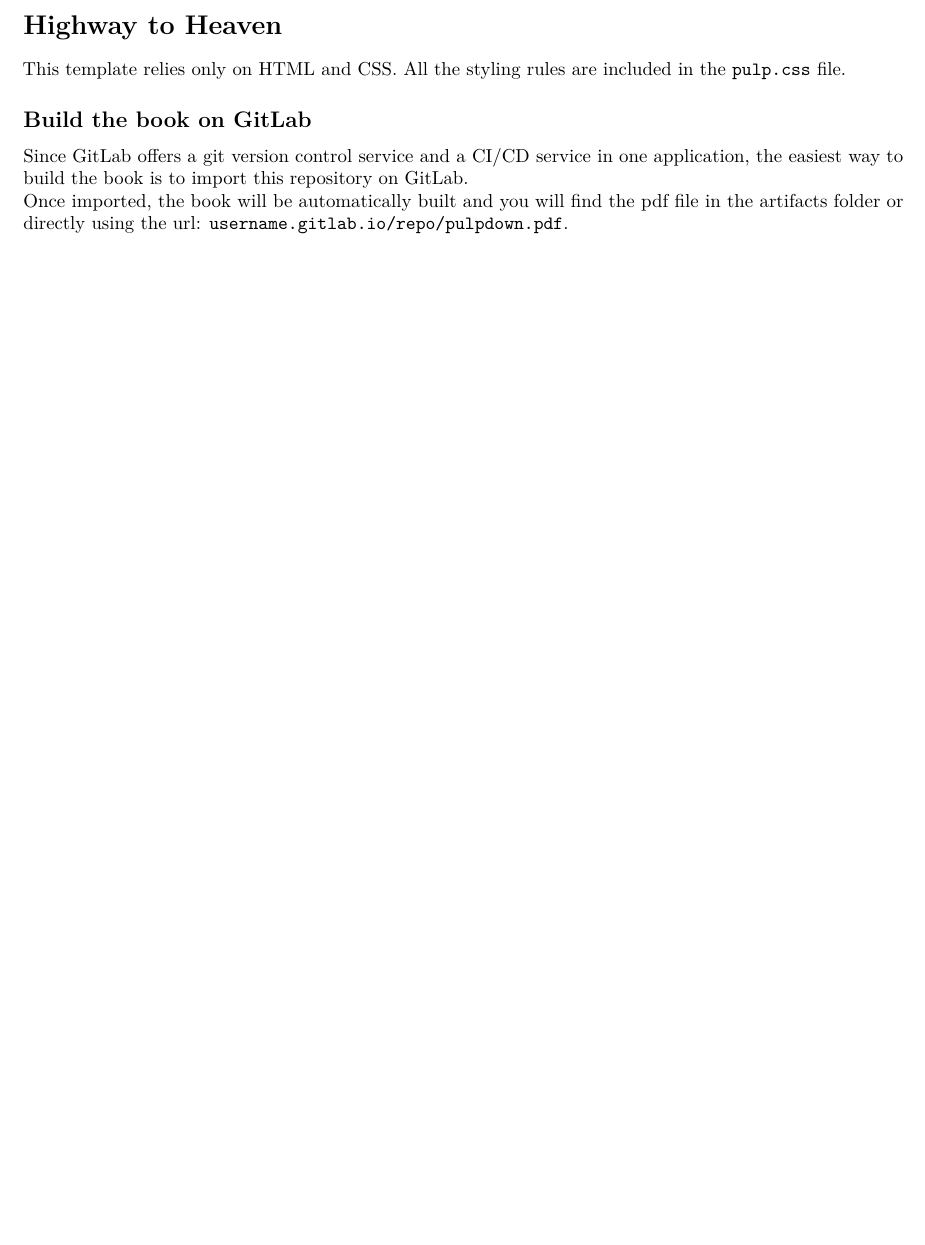
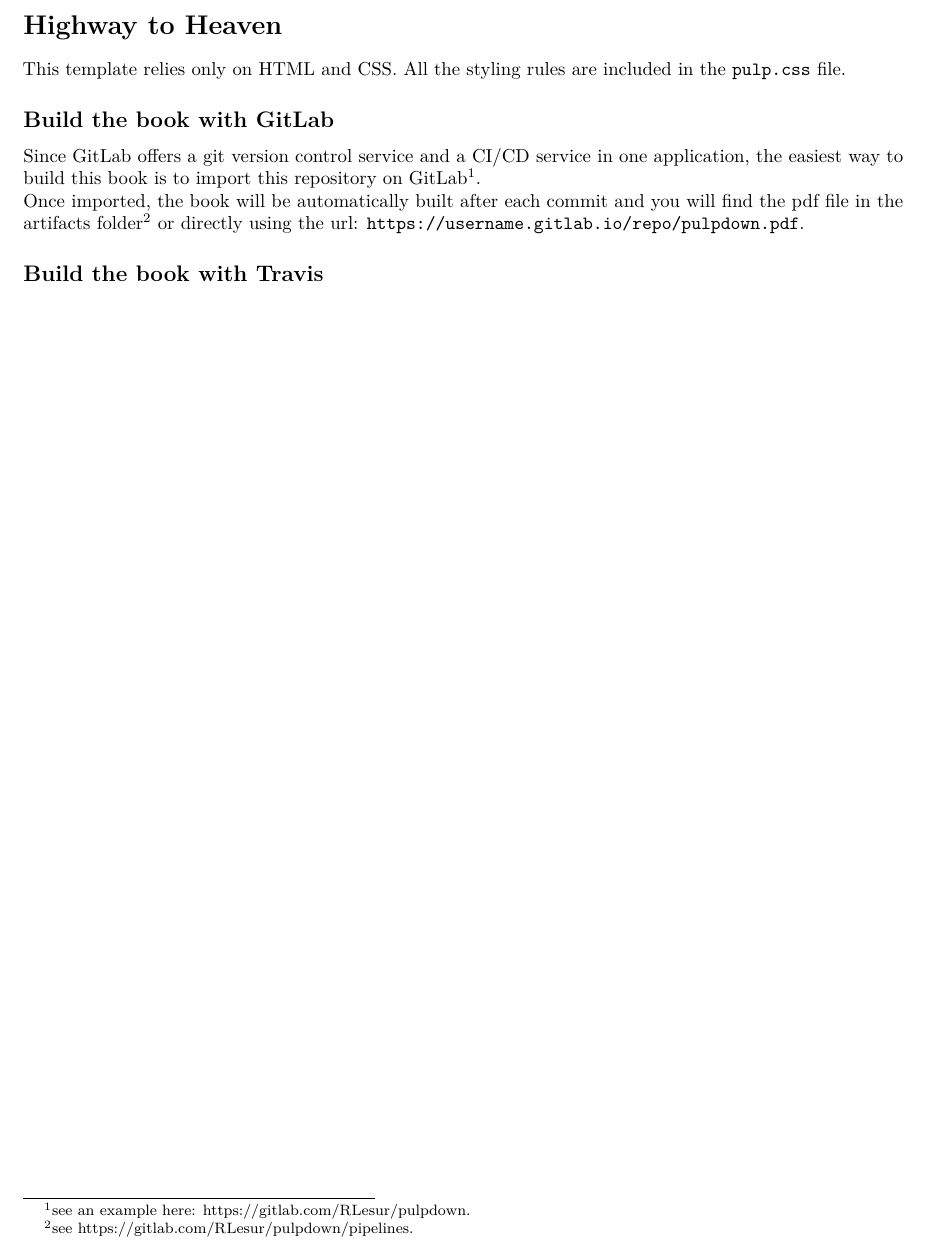
Before and after one commit to RLesur/pulpdown, an R Markdown document (01-heaven.Rmd): part of the page, cut so that both start at the same text, the shorter picture padded with empty space. Rendered offline with R 4.5, knitr and Pandoc, then LaTeX, with nearby package versions; drawn as R Markdown's standard PDF in place of the format the file asks for.

Commit message:
update gitlab

```diff
--- a/01-heaven.Rmd
+++ b/01-heaven.Rmd
@@ -2,7 +2,9 @@
 
 This template relies only on HTML and CSS. All the styling rules are included in the `pulp.css` file.
 
-## Build the book on GitLab {-}
+## Build the book with GitLab {-}
 
-Since GitLab offers a git version control service and a CI/CD service in one application, the easiest way to build the book is to import this repository on GitLab.
-Once imported, the book will be automatically built and you will find the pdf file in the artifacts folder or directly using the url: `username.gitlab.io/repo/pulpdown.pdf`.
+Since GitLab offers a git version control service and a CI/CD service in one application, the easiest way to build this book is to import this repository on GitLab^[see an example here: <https://gitlab.com/RLesur/pulpdown>.].
+Once imported, the book will be automatically built after each commit and you will find the pdf file in the artifacts folder^[see <https://gitlab.com/RLesur/pulpdown/pipelines>.] or directly using the url: `https://username.gitlab.io/repo/pulpdown.pdf`.
+
+## Build the book with Travis
```
